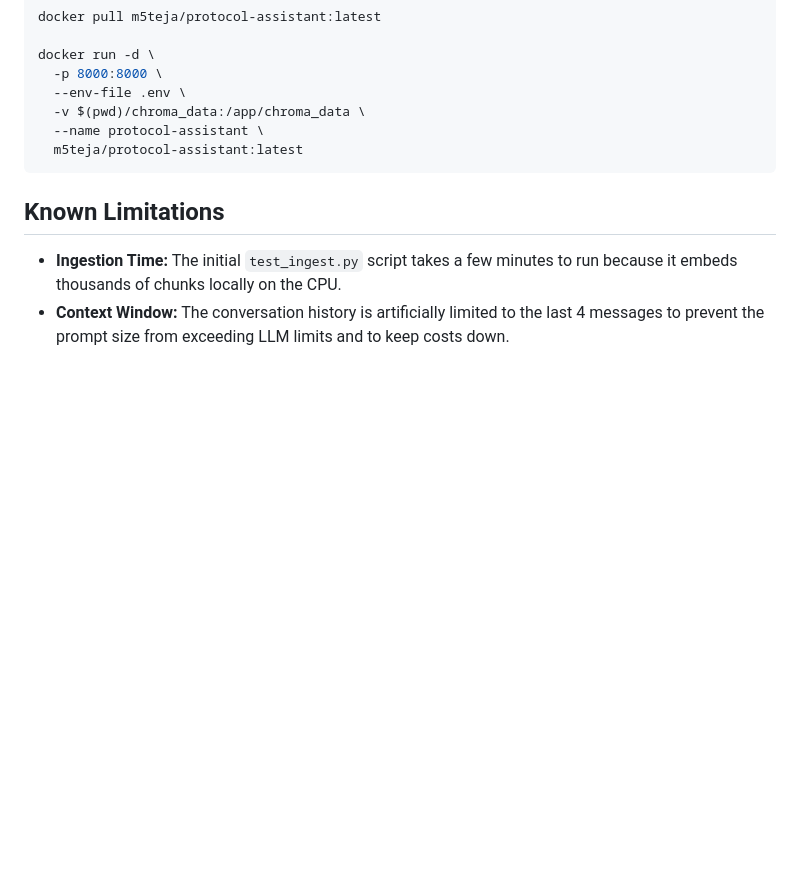
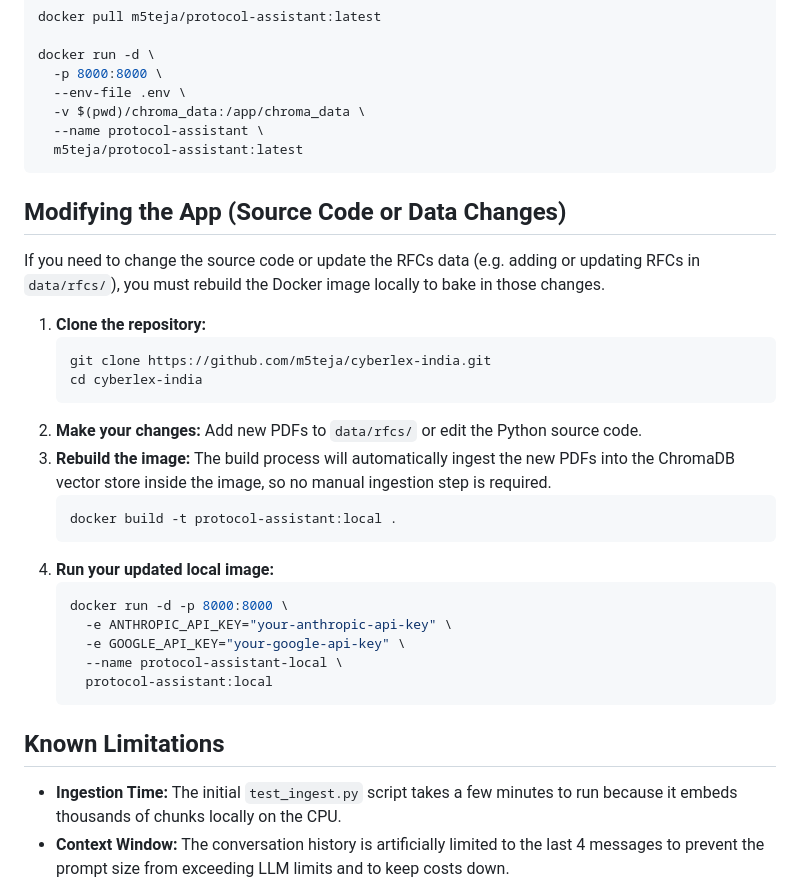
Before and after one commit to MS-Teja/IETF-RFC-Protocol-assistant, a Markdown page: README.md, the part around the change. Rendered like a GitHub page; blank space fills up the shorter version.

Commit message:
docs: add instructions for data and source code changes

````diff
--- a/README.md
+++ b/README.md
@@ -189,6 +189,30 @@ docker run -d \
   m5teja/protocol-assistant:latest
 ```
 
+## Modifying the App (Source Code or Data Changes)
+
+If you need to change the source code or update the RFCs data (e.g. adding or updating RFCs in `data/rfcs/`), you must rebuild the Docker image locally to bake in those changes.
+
+1. **Clone the repository:**
+   ```bash
+   git clone https://github.com/m5teja/cyberlex-india.git
+   cd cyberlex-india
+   ```
+2. **Make your changes:** Add new PDFs to `data/rfcs/` or edit the Python source code.
+3. **Rebuild the image:**
+   The build process will automatically ingest the new PDFs into the ChromaDB vector store inside the image, so no manual ingestion step is required.
+   ```bash
+   docker build -t protocol-assistant:local .
+   ```
+4. **Run your updated local image:**
+   ```bash
+   docker run -d -p 8000:8000 \
+     -e ANTHROPIC_API_KEY="your-anthropic-api-key" \
+     -e GOOGLE_API_KEY="your-google-api-key" \
+     --name protocol-assistant-local \
+     protocol-assistant:local
+   ```
+
 ## Known Limitations
 - **Ingestion Time:** The initial `test_ingest.py` script takes a few minutes to run because it embeds thousands of chunks locally on the CPU.
 - **Context Window:** The conversation history is artificially limited to the last 4 messages to prevent the prompt size from exceeding LLM limits and to keep costs down.
````
